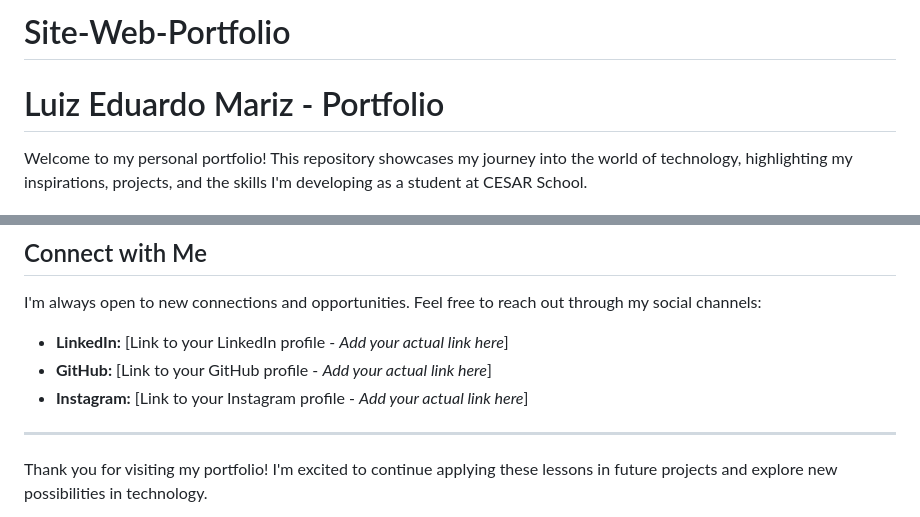
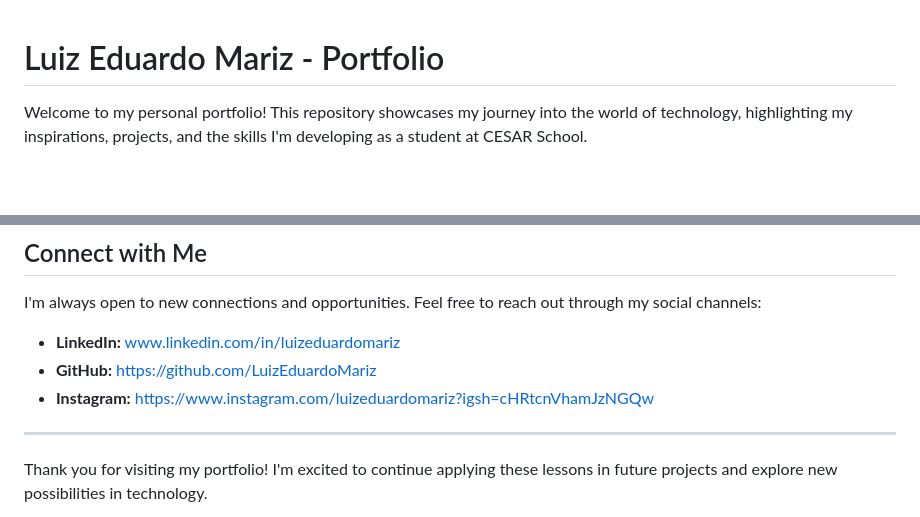
Before and after one commit to LuizEduardoMariz/Site-Web-Portf-lio, a Markdown page: README.md, 2 parts joined by grey strips. Drawn GitHub-style; blank space fills up the shorter version.

```diff
--- a/README.md
+++ b/README.md
@@ -1,4 +1,3 @@
-# Site-Web-Portfolio
 # Luiz Eduardo Mariz - Portfolio
 
 Welcome to my personal portfolio! This repository showcases my journey into the world of technology, highlighting my inspirations, projects, and the skills I'm developing as a student at CESAR School.
@@ -57,9 +56,9 @@ Projects are essential for learning and skill development. Here are two games I'
 
 I'm always open to new connections and opportunities. Feel free to reach out through my social channels:
 
-* **LinkedIn:** [Link to your LinkedIn profile - *Add your actual link here*]
-* **GitHub:** [Link to your GitHub profile - *Add your actual link here*]
-* **Instagram:** [Link to your Instagram profile - *Add your actual link here*]
+* **LinkedIn:** www.linkedin.com/in/luizeduardomariz
+* **GitHub:** https://github.com/LuizEduardoMariz
+* **Instagram:** https://www.instagram.com/luizeduardomariz?igsh=cHRtcnVhamJzNGQw
 
 ---
 
```
